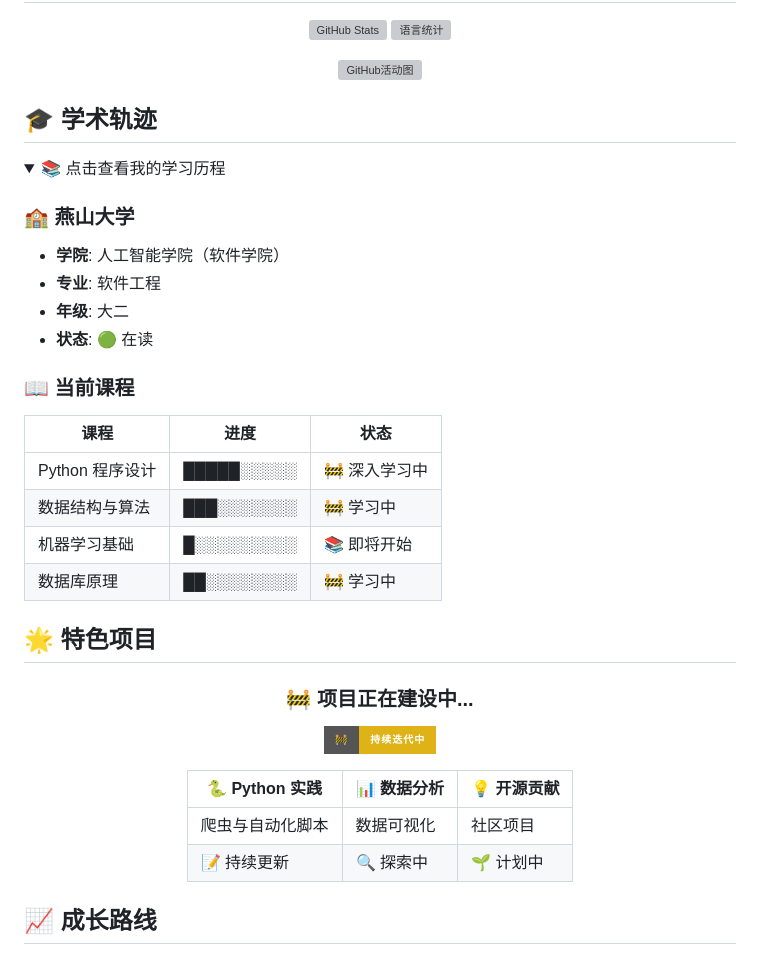
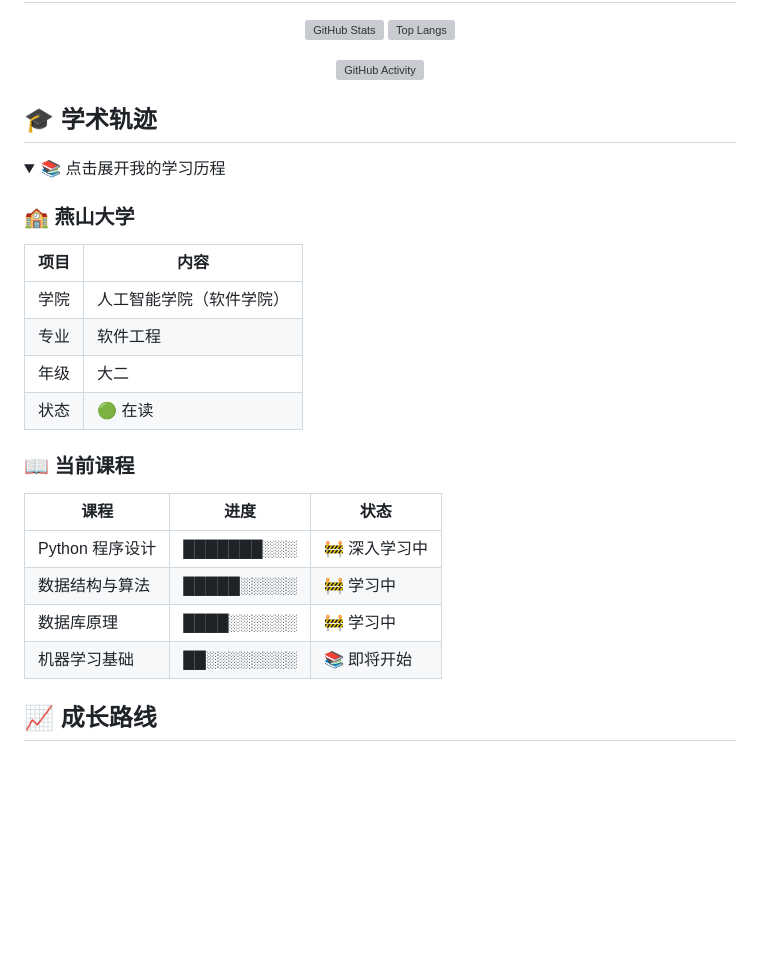
Before and after one commit to Li12668/Li12668, a Markdown page: README.md, the part around one of its changes. Drawn GitHub-style; folded sections open; badges without logos; blank space fills up the shorter version; grey boxes are pictures that could not be loaded.

```diff
--- a/README.md
+++ b/README.md
@@ -38,50 +99,34 @@
 ![GitHub Stats](https://github-readme-stats.vercel.app/api?username=Li12668&show_icons=true&theme=radical&hide_border=true&bg_color=30,0d1117,161b22)
-![语言统计](https://github-readme-stats.vercel.app/api/top-langs/?username=Li12668&layout=compact&theme=radical&hide_border=true)
+![Top Langs](https://github-readme-stats.vercel.app/api/top-langs/?username=Li12668&layout=compact&theme=radical&hide_border=true&bg_color=0d1117)
 
-<!-- GitHub活动图表 -->
-![GitHub活动图](https://github-readme-activity-graph.vercel.app/graph?username=Li12668&theme=react-dark&bg_color=0d1117&hide_border=true&area=true)
+![GitHub Activity](https://github-readme-activity-graph.vercel.app/graph?username=Li12668&theme=react-dark&bg_color=0d1117&hide_border=true&area=true)
 
 </div>
 
 ## 🎓 学术轨迹
 
 <details>
-<summary>📚 点击查看我的学习历程</summary>
+<summary>📚 点击展开我的学习历程</summary>
 
 ### 🏫 燕山大学
-- **学院**: 人工智能学院（软件学院）
-- **专业**: 软件工程
-- **年级**: 大二
-- **状态**: 🟢 在读
+
+| 项目 | 内容 |
+|---|---|
+| 学院 | 人工智能学院（软件学院） |
+| 专业 | 软件工程 |
+| 年级 | 大二 |
+| 状态 | 🟢 在读 |
 
 ### 📖 当前课程
+
 | 课程 | 进度 | 状态 |
-|------|------|------|
-| Python 程序设计 | █████░░░░░ | 🚧 深入学习中 |
-| 数据结构与算法 | ███░░░░░░░ | 🚧 学习中 |
-| 机器学习基础 | █░░░░░░░░░ | 📚 即将开始 |
-| 数据库原理 | ██░░░░░░░░ | 🚧 学习中 |
+|---|---|---|
+| Python 程序设计 | ███████░░░ | 🚧 深入学习中 |
+| 数据结构与算法 | █████░░░░░ | 🚧 学习中 |
+| 数据库原理 | ████░░░░░░ | 🚧 学习中 |
+| 机器学习基础 | ██░░░░░░░░ | 📚 即将开始 |
 
 </details>
-
-## 🌟 特色项目
-
-<div align="center">
-
-### 🚧 项目正在建设中...
-![Building](https://img.shields.io/badge/🚧-持续迭代中-yellow?style=for-the-badge)
-
-</div>
-
-<div align="center">
-
-<!-- 项目卡片 -->
-| 🐍 Python 实践 | 📊 数据分析 | 💡 开源贡献 |
-|-------------|-------------|-------------|
-| 爬虫与自动化脚本 | 数据可视化 | 社区项目 |
-| 📝 持续更新 | 🔍 探索中 | 🌱 计划中 |
-
-</div>
 
 ## 📈 成长路线
 
```
Also changed, not shown: other parts of README.md (+101 -28 lines).
